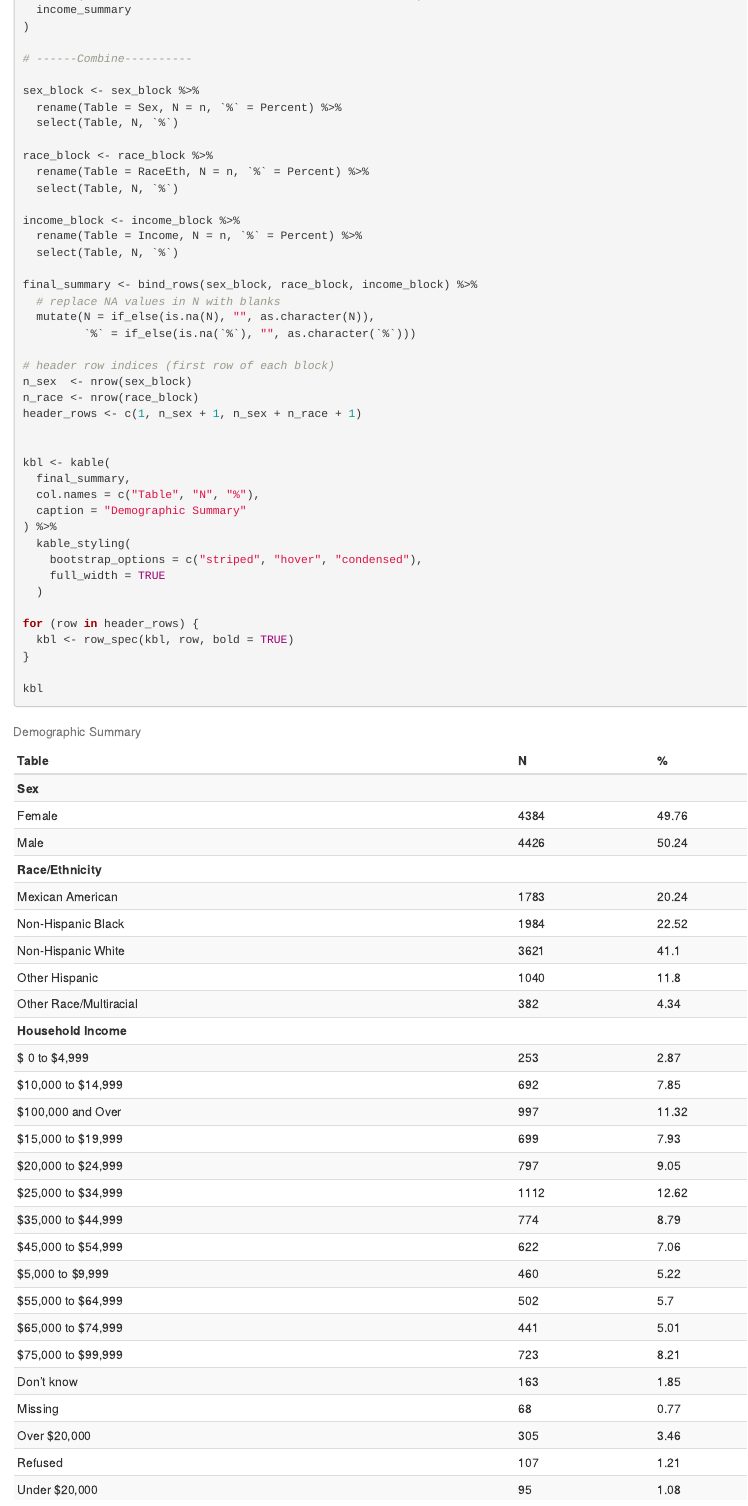
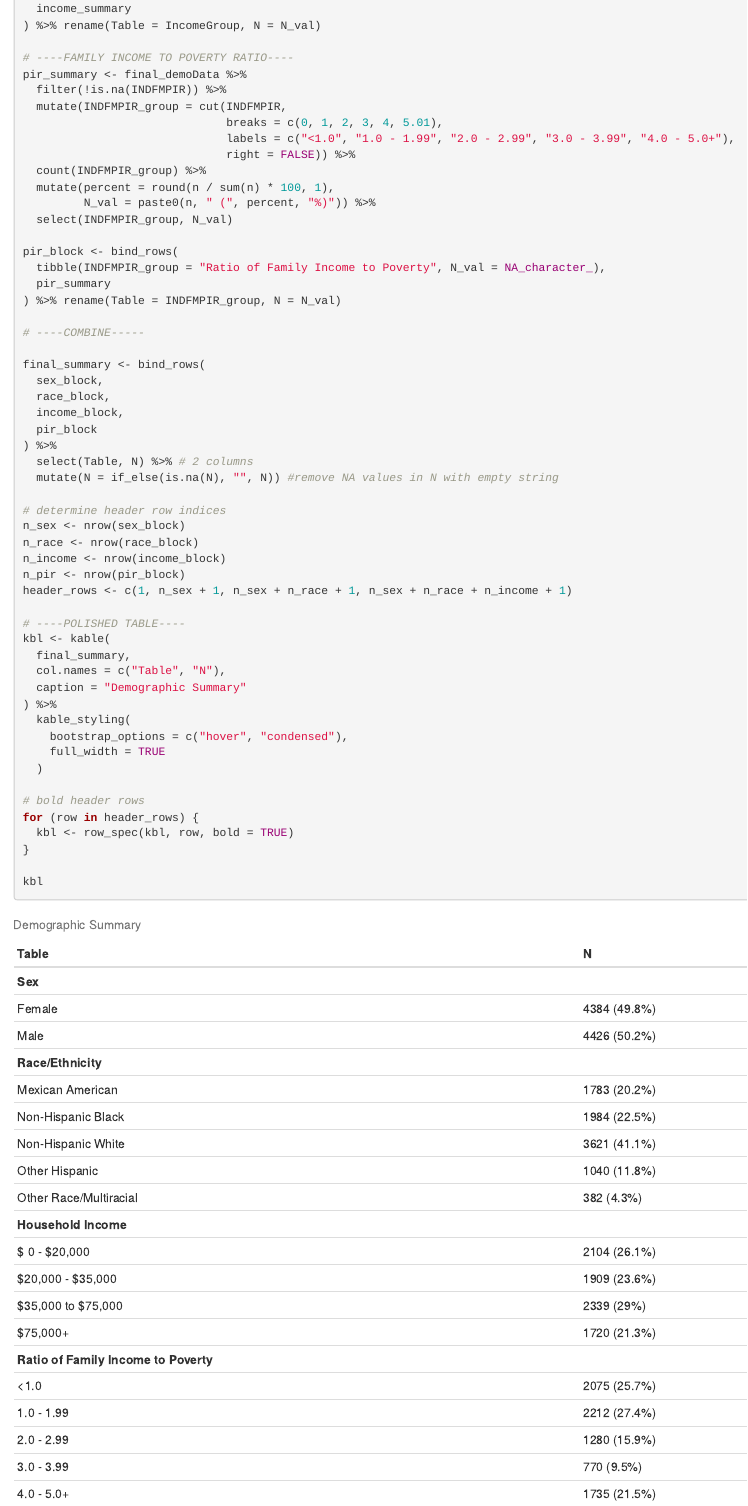
Before and after one commit to merekhelmer/nhanes-metabolic-risk, an R Markdown document (Figure1.Rmd): the page in a window 1100 px wide, from 2340 px down before the commit and from 2280 px down after it, so that both start at the same text. The pictures show the output file Figure1.html that the author committed with the source, opened offline.

Commit message:
Updated Figure1.Rmd to reflect revisions - 2 columns - Condensed income groups - Poverty ratio variable

````diff
--- a/Figure1.Rmd
+++ b/Figure1.Rmd
@@ -1,3 +1,8 @@
+---
+output:
+  pdf_document: default
+  html_document: default
+---
 ## Figure 1 Tables
 
 ``` yaml
@@ -135 +138,2 @@ income_block <- bind_rows(
   income_summary
+) %>% rename(Table = IncomeGroup, N = N_val)
@@ -137,39 +140,51 @@ income_block <- bind_rows(
 
-# ------Combine----------
+# ----FAMILY INCOME TO POVERTY RATIO----
+pir_summary <- final_demoData %>%
+  filter(!is.na(INDFMPIR)) %>%
+  mutate(INDFMPIR_group = cut(INDFMPIR,
+                              breaks = c(0, 1, 2, 3, 4, 5.01),
+                              labels = c("<1.0", "1.0 - 1.99", "2.0 - 2.99", "3.0 - 3.99", "4.0 - 5.0+"),
+                              right = FALSE)) %>%
+  count(INDFMPIR_group) %>%
+  mutate(percent = round(n / sum(n) * 100, 1),
+         N_val = paste0(n, " (", percent, "%)")) %>%
+  select(INDFMPIR_group, N_val)
 
-sex_block <- sex_block %>%
-  rename(Table = Sex, N = n, `%` = Percent) %>%
-  select(Table, N, `%`)
+pir_block <- bind_rows(
+  tibble(INDFMPIR_group = "Ratio of Family Income to Poverty", N_val = NA_character_),
+  pir_summary
+) %>% rename(Table = INDFMPIR_group, N = N_val)
 
-race_block <- race_block %>%
-  rename(Table = RaceEth, N = n, `%` = Percent) %>%
-  select(Table, N, `%`)
+# ----COMBINE-----
 
-income_block <- income_block %>%
-  rename(Table = Income, N = n, `%` = Percent) %>%
-  select(Table, N, `%`)
+final_summary <- bind_rows(
+  sex_block,
+  race_block,
+  income_block,
+  pir_block
+) %>%
+  select(Table, N) %>% # 2 columns
+  mutate(N = if_else(is.na(N), "", N)) #remove NA values in N with empty string
 
-final_summary <- bind_rows(sex_block, race_block, income_block) %>%
-  # replace NA values in N with blanks
-  mutate(N = if_else(is.na(N), "", as.character(N)),
-         `%` = if_else(is.na(`%`), "", as.character(`%`)))
+# determine header row indices
+n_sex <- nrow(sex_block)
+n_race <- nrow(race_block)
+n_income <- nrow(income_block)
+n_pir <- nrow(pir_block)
+header_rows <- c(1, n_sex + 1, n_sex + n_race + 1, n_sex + n_race + n_income + 1)
 
-# header row indices (first row of each block)
-n_sex  <- nrow(sex_block)
-n_race <- nrow(race_block)
-header_rows <- c(1, n_sex + 1, n_sex + n_race + 1)
-
-
+# ----POLISHED TABLE----
 kbl <- kable(
   final_summary,
-  col.names = c("Table", "N", "%"),
+  col.names = c("Table", "N"),
   caption = "Demographic Summary"
 ) %>%
   kable_styling(
-    bootstrap_options = c("striped", "hover", "condensed"),
+    bootstrap_options = c("hover", "condensed"),
     full_width = TRUE
   )
 
+# bold header rows
 for (row in header_rows) {
   kbl <- row_spec(kbl, row, bold = TRUE)
 }
````
Also changed, not shown: Figure1.html, Figure1.Rmd (61 more changed lines), 2 other files.
